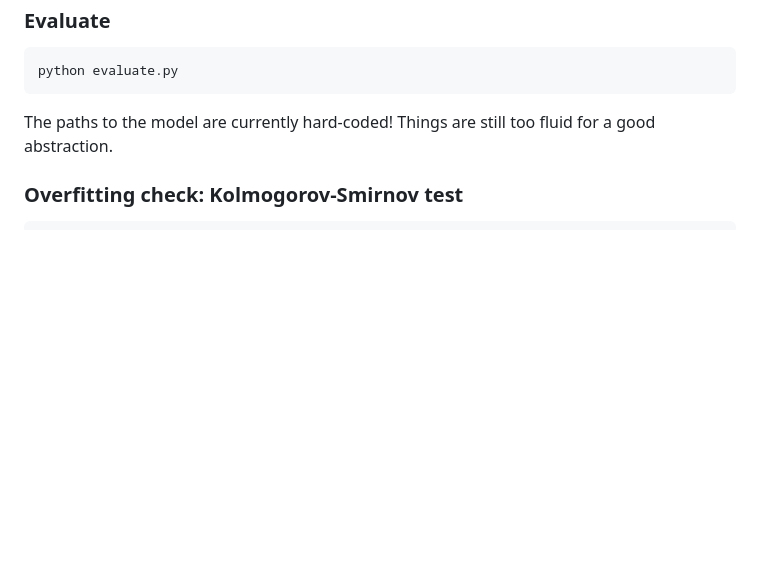
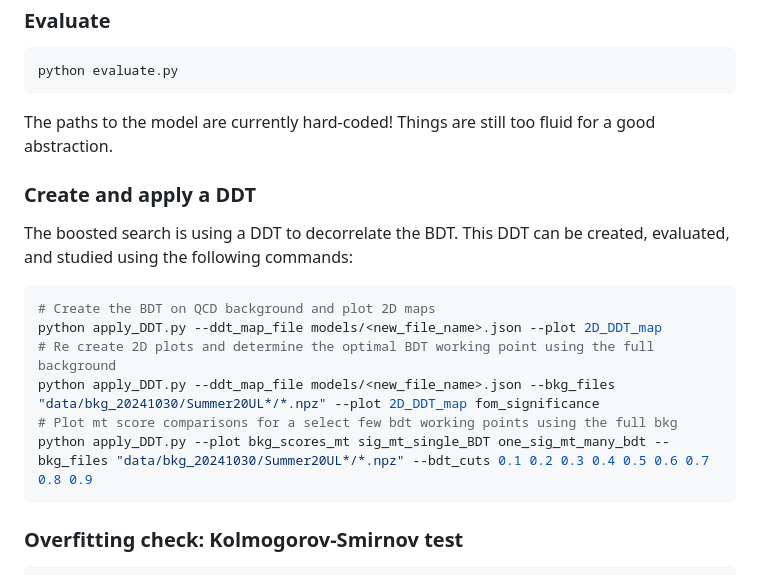
Before and after one commit to yimuchen/svj_uboost, a Markdown page: README.md, the part around the change. Drawn GitHub-style; blank space fills up the shorter version.

Commit message:
updated documentation

````diff
--- a/README.md
+++ b/README.md
@@ -115,6 +115,19 @@ python evaluate.py
 
 The paths to the model are currently hard-coded! Things are still too fluid for a good abstraction.
 
+### Create and apply a DDT
+
+The boosted search is using a DDT to decorrelate the BDT. This DDT can be created, evaluated, and studied using the following commands:
+
+```bash
+# Create the BDT on QCD background and plot 2D maps
+python apply_DDT.py --ddt_map_file models/<new_file_name>.json --plot 2D_DDT_map
+# Re create 2D plots and determine the optimal BDT working point using the full background
+python apply_DDT.py --ddt_map_file models/<new_file_name>.json --bkg_files "data/bkg_20241030/Summer20UL*/*.npz" --plot 2D_DDT_map fom_significance
+# Plot mt score comparisons for a select few bdt working points using the full bkg
+python apply_DDT.py --plot bkg_scores_mt sig_mt_single_BDT one_sig_mt_many_bdt --bkg_files "data/bkg_20241030/Summer20UL*/*.npz" --bdt_cuts 0.1 0.2 0.3 0.4 0.5 0.6 0.7 0.8 0.9
+```
+
 ### Overfitting check: Kolmogorov-Smirnov test
 
 ```bash
````
